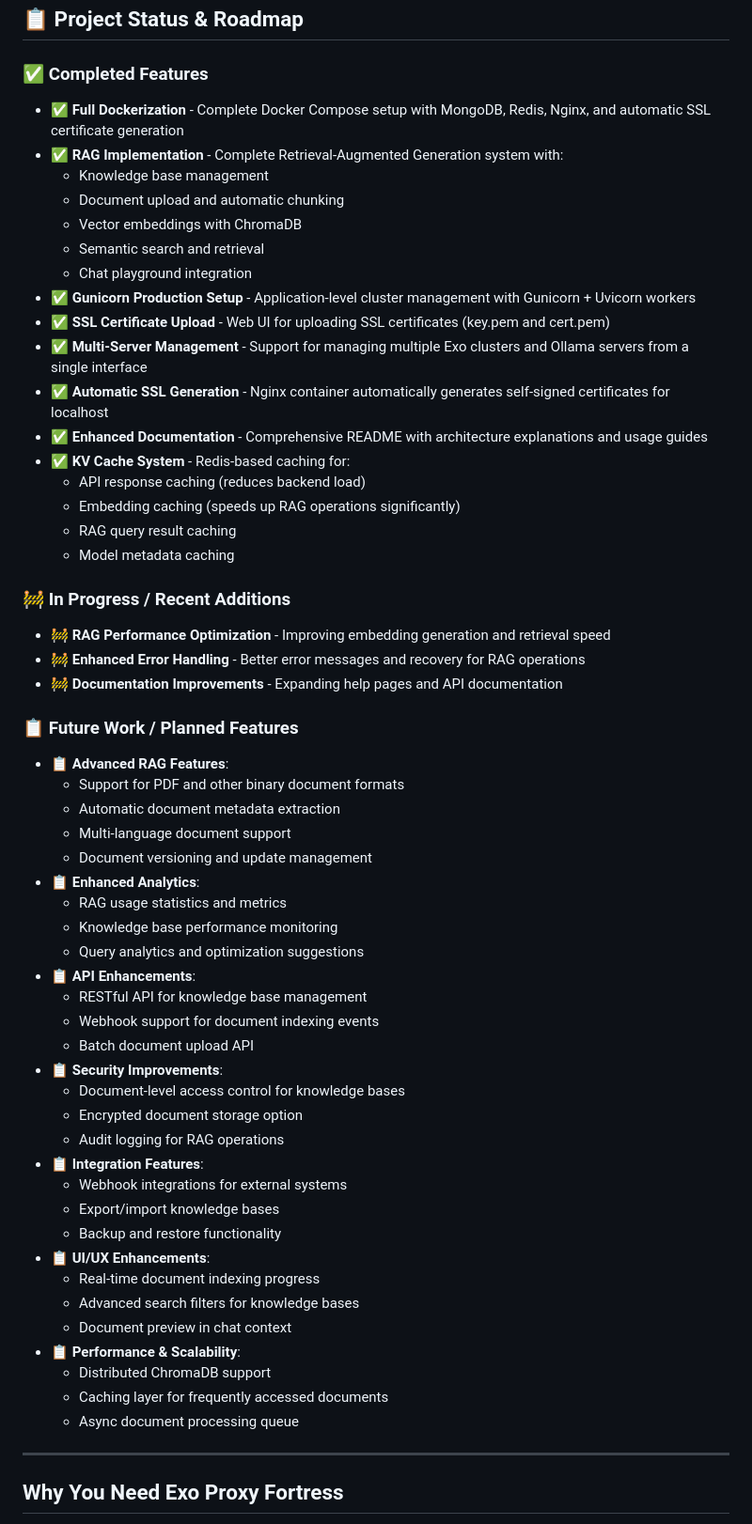
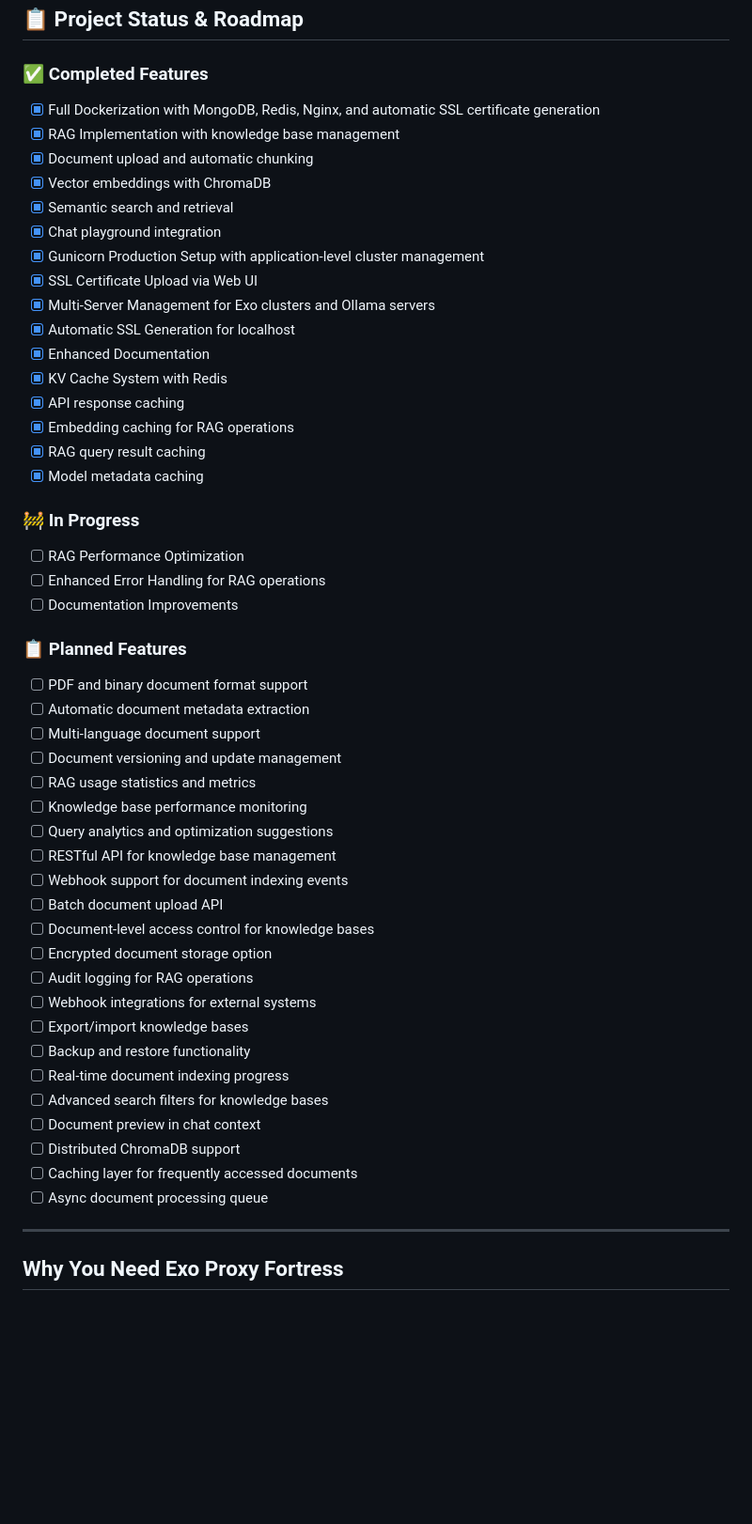
Before and after one commit to hyper07/ollama_exo_proxy_server, a Markdown page: README.md, the part around the change. Shown: that part at 94% size. Drawn GitHub-style; blank space fills up the shorter version.

```diff
--- a/README.md
+++ b/README.md
@@ -18,61 +18,53 @@ Whether you're running a home AI cluster or managing enterprise-scale distribute
 
 ### ✅ Completed Features
 
-- ✅ **Full Dockerization** - Complete Docker Compose setup with MongoDB, Redis, Nginx, and automatic SSL certificate generation
-- ✅ **RAG Implementation** - Complete Retrieval-Augmented Generation system with:
-  - Knowledge base management
-  - Document upload and automatic chunking
-  - Vector embeddings with ChromaDB
-  - Semantic search and retrieval
-  - Chat playground integration
-- ✅ **Gunicorn Production Setup** - Application-level cluster management with Gunicorn + Uvicorn workers
-- ✅ **SSL Certificate Upload** - Web UI for uploading SSL certificates (key.pem and cert.pem)
-- ✅ **Multi-Server Management** - Support for managing multiple Exo clusters and Ollama servers from a single interface
-- ✅ **Automatic SSL Generation** - Nginx container automatically generates self-signed certificates for localhost
-- ✅ **Enhanced Documentation** - Comprehensive README with architecture explanations and usage guides
-- ✅ **KV Cache System** - Redis-based caching for:
-  - API response caching (reduces backend load)
-  - Embedding caching (speeds up RAG operations significantly)
-  - RAG query result caching
-  - Model metadata caching
+- [x] Full Dockerization with MongoDB, Redis, Nginx, and automatic SSL certificate generation
+- [x] RAG Implementation with knowledge base management
+- [x] Document upload and automatic chunking
+- [x] Vector embeddings with ChromaDB
+- [x] Semantic search and retrieval
+- [x] Chat playground integration
+- [x] Gunicorn Production Setup with application-level cluster management
+- [x] SSL Certificate Upload via Web UI
+- [x] Multi-Server Management for Exo clusters and Ollama servers
+- [x] Automatic SSL Generation for localhost
+- [x] Enhanced Documentation
+- [x] KV Cache System with Redis
+- [x] API response caching
+- [x] Embedding caching for RAG operations
+- [x] RAG query result caching
+- [x] Model metadata caching
 
-### 🚧 In Progress / Recent Additions
+### 🚧 In Progress
 
-- 🚧 **RAG Performance Optimization** - Improving embedding generation and retrieval speed
-- 🚧 **Enhanced Error Handling** - Better error messages and recovery for RAG operations
-- 🚧 **Documentation Improvements** - Expanding help pages and API documentation
+- [ ] RAG Performance Optimization
+- [ ] Enhanced Error Handling for RAG operations
+- [ ] Documentation Improvements
 
-### 📋 Future Work / Planned Features
+### 📋 Planned Features
 
-- 📋 **Advanced RAG Features**:
-  - Support for PDF and other binary document formats
-  - Automatic document metadata extraction
-  - Multi-language document support
-  - Document versioning and update management
-- 📋 **Enhanced Analytics**:
-  - RAG usage statistics and metrics
-  - Knowledge base performance monitoring
-  - Query analytics and optimization suggestions
-- 📋 **API Enhancements**:
-  - RESTful API for knowledge base management
-  - Webhook support for document indexing events
-  - Batch document upload API
-- 📋 **Security Improvements**:
-  - Document-level access control for knowledge bases
-  - Encrypted document storage option
-  - Audit logging for RAG operations
-- 📋 **Integration Features**:
-  - Webhook integrations for external systems
-  - Export/import knowledge bases
-  - Backup and restore functionality
-- 📋 **UI/UX Enhancements**:
-  - Real-time document indexing progress
-  - Advanced search filters for knowledge bases
-  - Document preview in chat context
-- 📋 **Performance & Scalability**:
-  - Distributed ChromaDB support
-  - Caching layer for frequently accessed documents
-  - Async document processing queue
+- [ ] PDF and binary document format support
+- [ ] Automatic document metadata extraction
+- [ ] Multi-language document support
+- [ ] Document versioning and update management
+- [ ] RAG usage statistics and metrics
+- [ ] Knowledge base performance monitoring
+- [ ] Query analytics and optimization suggestions
+- [ ] RESTful API for knowledge base management
+- [ ] Webhook support for document indexing events
+- [ ] Batch document upload API
+- [ ] Document-level access control for knowledge bases
+- [ ] Encrypted document storage option
+- [ ] Audit logging for RAG operations
+- [ ] Webhook integrations for external systems
+- [ ] Export/import knowledge bases
+- [ ] Backup and restore functionality
+- [ ] Real-time document indexing progress
+- [ ] Advanced search filters for knowledge bases
+- [ ] Document preview in chat context
+- [ ] Distributed ChromaDB support
+- [ ] Caching layer for frequently accessed documents
+- [ ] Async document processing queue
 
 ---
 
```
